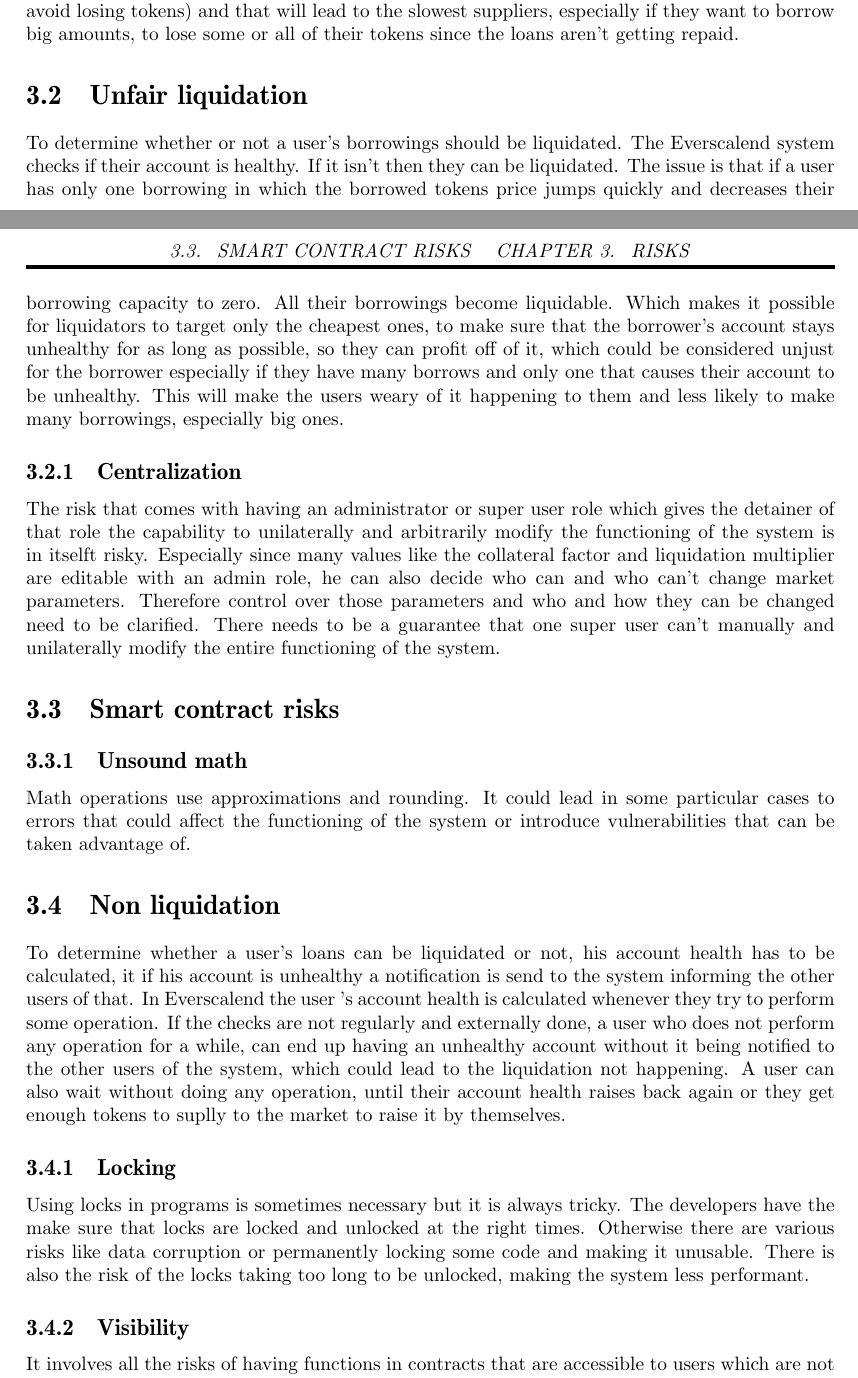
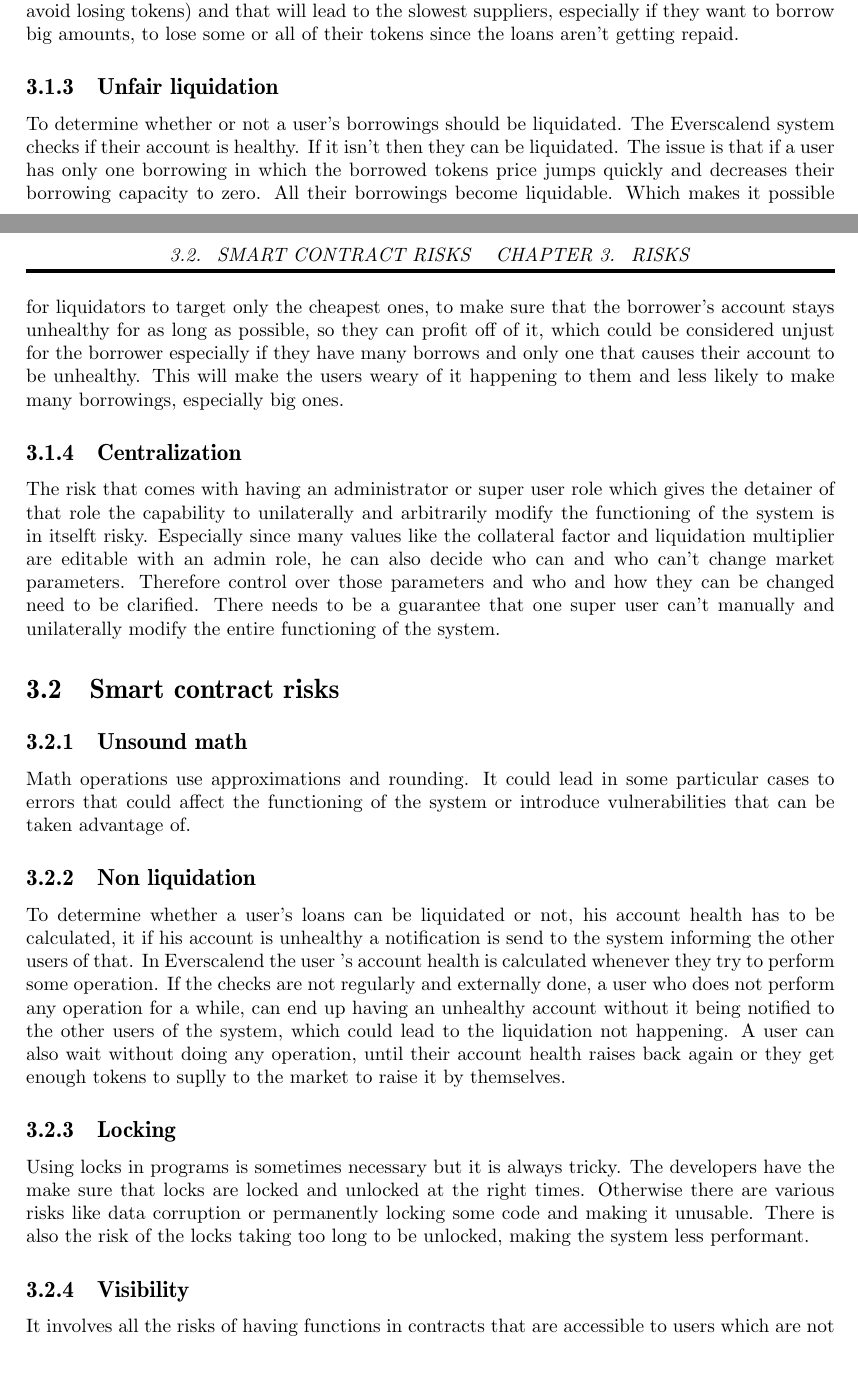
Before and after one commit to OCamlPro/formet_everscalend_audit, a LaTeX document (report.tex, which reads risks.tex): two parts of pages 22 and 23 of 32, joined at a grey line, cut so that both start at the same text. Compiled offline with pdfLaTeX.

Commit message:
Fix of hierarchy in Risks

```diff
--- a/risks.tex
+++ b/risks.tex
@@ -11,7 +11,7 @@
 
 Illiquidity is when there aren't enough tokens in the market for a supplier to do a withdrawal or for a borrower take out a loan. It is problematic because users are supposed to have control over their tokens and be able to withdraw them whenever they want to, given that their account's health allows it. Illiquidity can happen if the price of the borrowed token increases rapidly also, that will disincentivise the borrowers and the liquidators from repaying the loan as they would rather keep holding their tokens or selling them. Same as the suppliers which will lead to a bank run (an event in which suppliers will try to withdraw their supplies as quickly as possible to avoid losing tokens) and that will lead to the slowest suppliers, especially if they want to borrow big amounts, to lose some or all of their tokens since the loans aren't getting repaid.
 
-\section{Unfair liquidation}
+\subsection{Unfair liquidation}
 
 To determine whether or not a user's borrowings should be liquidated. The Everscalend system checks if their account is healthy. If it isn't then they can be liquidated. The issue is that if a user has only one borrowing in which the borrowed tokens price jumps quickly and decreases their borrowing capacity to zero. All their borrowings become liquidable. Which makes it possible for liquidators to target only the cheapest ones, to make sure that the borrower's account stays unhealthy for as long as possible, so they can profit off of it, which could be considered unjust for the borrower especially if they have many borrows and only one that causes their account to be unhealthy. This will make the users weary of it happening to them and less likely to make many borrowings, especially big ones.
 
@@ -26,7 +26,7 @@
 
 Math operations use approximations and rounding. It could lead in some particular cases to errors that could affect the functioning of the system or introduce vulnerabilities that can be taken advantage of.
 
-\section{Non liquidation}
+\subsection{Non liquidation}
 
 To determine whether a user's loans can be liquidated or not, his account health has to be calculated, it if his account is unhealthy a notification is send to the system informing the other users of that. In Everscalend the user 's account health is calculated whenever they try to perform some operation. If the checks are not regularly and externally done, a user who does not perform any operation for a while, can end up having an unhealthy account without it being notified to the other users of the system, which could lead to the liquidation not happening. A user can also wait without doing any operation, until their account health raises back again or they get enough tokens to suplly to the market to raise it by themselves.
 
```
Also changed, not shown: report.pdf.
